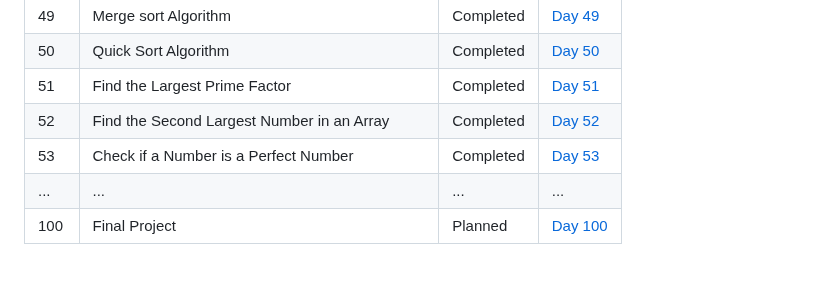
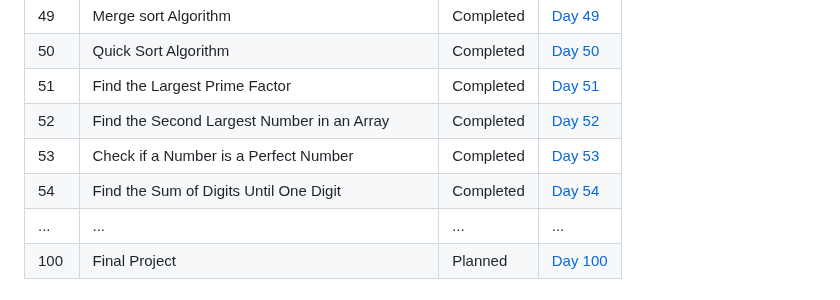
Before and after one commit to Yugal-kosamshile/100-Days-of-Coding-Challenge-Java, a Markdown page: README.md, the part around the change. GitHub-like rendering.

```diff
--- a/README.md
+++ b/README.md
@@ -73,6 +73,7 @@ Every day, I'll be adding a new folder corresponding to that day's challenge. Ea
 | 51   | Find the Largest Prime Factor | Completed | [Day 51](./Day%2051) |
 | 52   | Find the Second Largest Number in an Array | Completed | [Day 52](./Day%2052) |
 | 53   | Check if a Number is a Perfect Number | Completed | [Day 53](./Day%2053) |
+| 54   | Find the Sum of Digits Until One Digit | Completed | [Day 54](./Day%2054) |
 | ... | ... | ... | ... |
 | 100 | Final Project | Planned | [Day 100](./Day100) |
 
```
